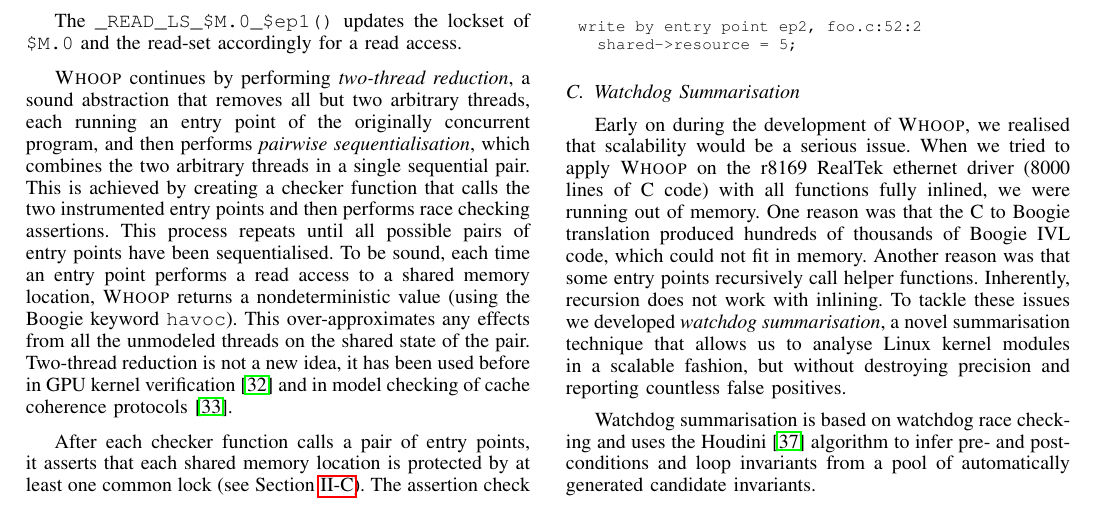
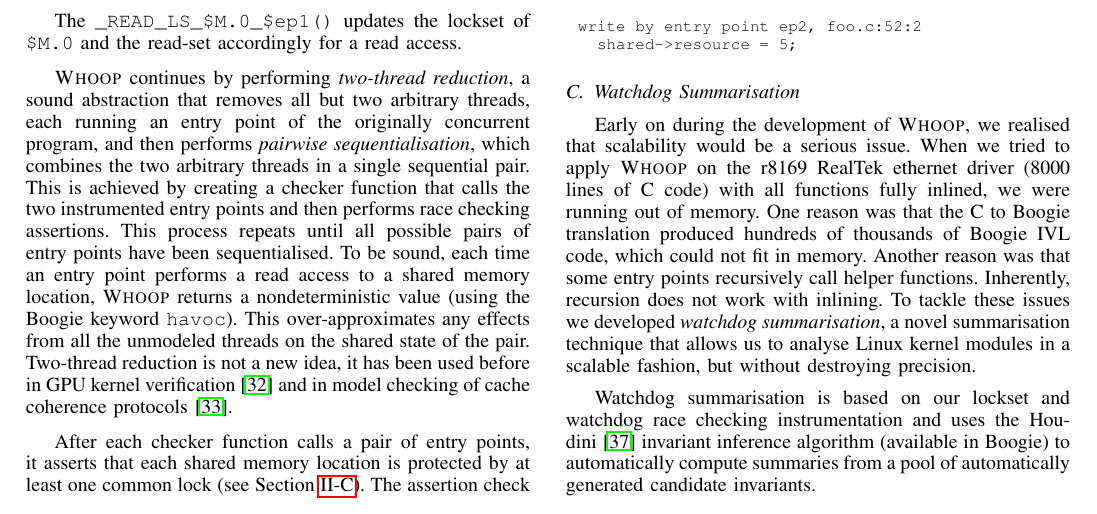
Before and after one commit to pdeligia/WhoopPaper, a LaTeX paper (paper.tex, which reads staticanalysis.tex): part of page 6 of 8, cut so that both start at the same text. Compiled offline with pdfLaTeX.

Commit message:
updates in summarisation

```diff
--- a/staticanalysis.tex
+++ b/staticanalysis.tex
@@ -185,9 +185,9 @@ write by entry point ep2, foo.c:52:2
 \subsection{Watchdog Summarisation}
 \label{tech:summarisation}
 
-Early on during the development of \whoop, we realised that scalability would be a serious issue. When we tried to apply \whoop on the r8169 RealTek ethernet driver (8000 lines of C code) with all functions fully inlined, we were running out of memory. One reason was that the C to Boogie translation produced hundreds of thousands of Boogie IVL code, which could not fit in memory. Another reason was that some entry points recursively call helper functions. Inherently, recursion does not work with inlining. To tackle these issues we developed \emph{watchdog summarisation}, a novel summarisation technique that allows us to analyse Linux kernel modules in a scalable fashion, but without destroying precision and reporting countless false positives.
+Early on during the development of \whoop, we realised that scalability would be a serious issue. When we tried to apply \whoop on the r8169 RealTek ethernet driver (8000 lines of C code) with all functions fully inlined, we were running out of memory. One reason was that the C to Boogie translation produced hundreds of thousands of Boogie IVL code, which could not fit in memory. Another reason was that some entry points recursively call helper functions. Inherently, recursion does not work with inlining. To tackle these issues we developed \emph{watchdog summarisation}, a novel summarisation technique that allows us to analyse Linux kernel modules in a scalable fashion, but without destroying precision.
 
-Watchdog summarisation is based on watchdog race checking and uses the Houdini~\cite{flanagan2001houdini} algorithm to infer pre- and post-conditions and loop invariants from a pool of automatically generated candidate invariants.
+Watchdog summarisation is based on our lockset and watchdog race checking instrumentation and uses the Houdini~\cite{flanagan2001houdini} invariant inference algorithm (available in Boogie) to automatically compute summaries from a pool of automatically generated candidate invariants.
 
 \subsection{Optimisations for Precision}
 \label{tech:optimisations}
```
